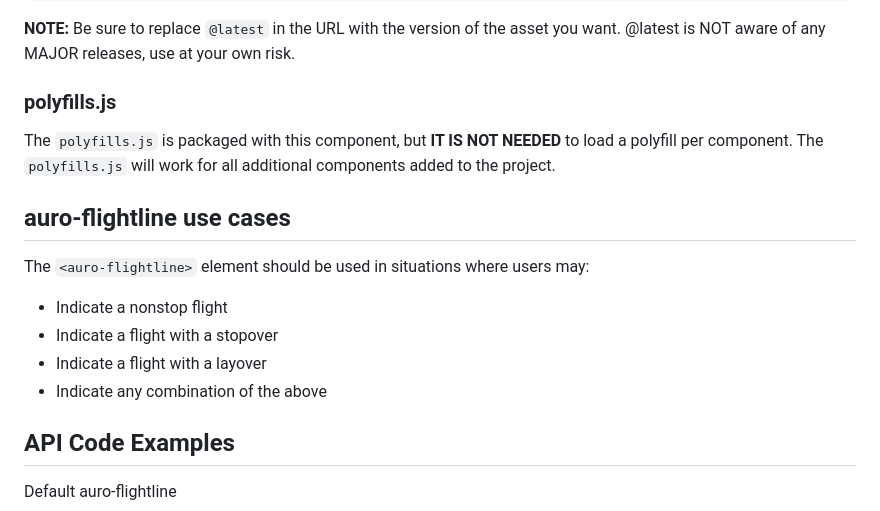
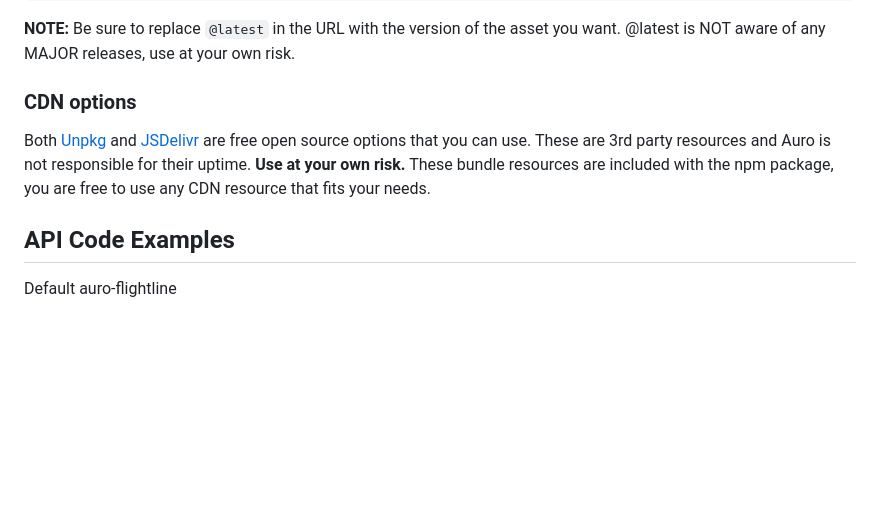
Before and after one commit to AlaskaAirlines/auro-flightline, a Markdown page: README.md, the part around the change printed below. Rendered like a GitHub page; blank space fills up the shorter version.

Commit message:
docs(readme): update content to new standard
Changes to be committed:
modified:   README.md

```diff
--- a/README.md
+++ b/README.md
@@ -68,18 +66,9 @@ Include the following example HTML code in the `<head>` element of your page.
 
 **NOTE:** Be sure to replace `@latest` in the URL with the version of the asset you want. @latest is NOT aware of any MAJOR releases, use at your own risk.
 
-### polyfills.js
+### CDN options
 
-The `polyfills.js` is packaged with this component, but **IT IS NOT NEEDED** to load a polyfill per component. The `polyfills.js` will work for all additional components added to the project.
-
-## auro-flightline use cases
-
-The `<auro-flightline>` element should be used in situations where users may:
-
-* Indicate a nonstop flight
-* Indicate a flight with a stopover
-* Indicate a flight with a layover
-* Indicate any combination of the above
+Both [Unpkg](https://www.unpkg.com/) and [JSDelivr](https://www.jsdelivr.com/) are free open source options that you can use. These are 3rd party resources and Auro is not responsible for their uptime. **Use at your own risk.** These bundle resources are included with the npm package, you are free to use any CDN resource that fits your needs.
 
 ## API Code Examples
 
```
Also changed, not shown: other parts of README.md (+2 -4 lines).
